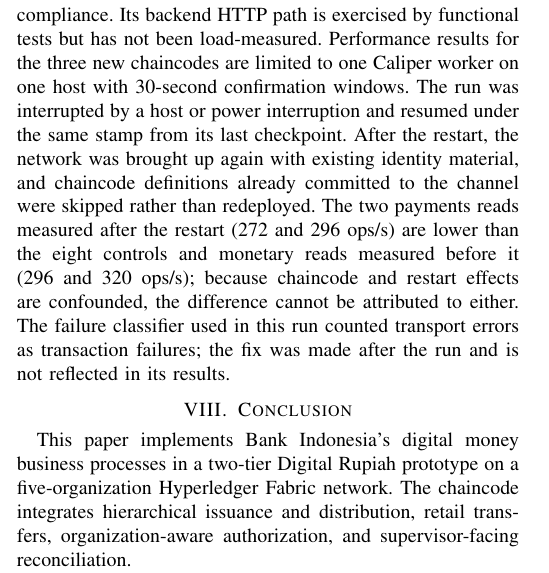
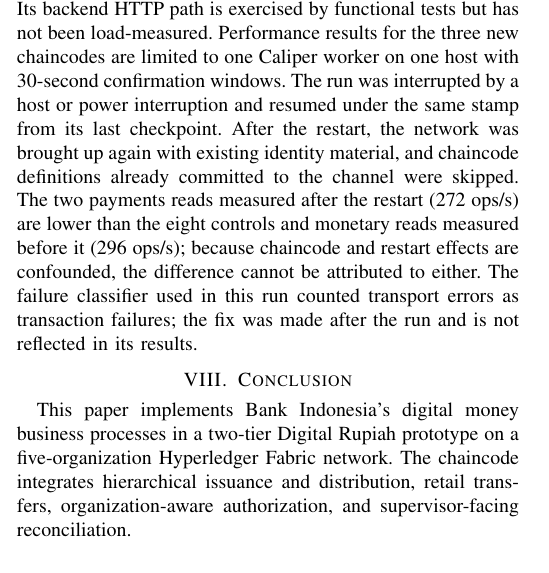
Before and after one commit to mfachrizalg/bi-coin, a LaTeX paper (paper/main.tex): part of one column of page 7 of 8, cut so that both start at the same text. Compiled offline with pdfLaTeX; a missing font is replaced by an installed copy or a similar font; a LaTeX package or settings file that is missing is left out.

Commit message:
docs(paper): correct restart read comparison to confirmed rates; humanizer edits

```diff
--- a/paper/main.tex
+++ b/paper/main.tex
@@ -873,7 +873,7 @@
 reports to PPATK, or establish the effectiveness of a risk model or institutional
 compliance. Its backend HTTP path is exercised by functional tests but has not been load-measured. Performance
 results for the three new chaincodes are limited to one Caliper worker on one
-host with 30-second confirmation windows. The run was interrupted by a host or power interruption and resumed under the same stamp from its last checkpoint. After the restart, the network was brought up again with existing identity material, and chaincode definitions already committed to the channel were skipped rather than redeployed. The two payments reads measured after the restart (272 and 296 ops/s) are lower than the eight controls and monetary reads measured before it (296 and 320 ops/s); because chaincode and restart effects are confounded, the difference cannot be attributed to either. The failure classifier used in this run counted transport errors as transaction failures; the fix was made after the run and is not reflected in its results.
+host with 30-second confirmation windows. The run was interrupted by a host or power interruption and resumed under the same stamp from its last checkpoint. After the restart, the network was brought up again with existing identity material, and chaincode definitions already committed to the channel were skipped. The two payments reads measured after the restart (272 ops/s) are lower than the eight controls and monetary reads measured before it (296 ops/s); because chaincode and restart effects are confounded, the difference cannot be attributed to either. The failure classifier used in this run counted transport errors as transaction failures; the fix was made after the run and is not reflected in its results.
 
 
 \section{Conclusion}
```
Also changed, not shown: paper/main.pdf.
